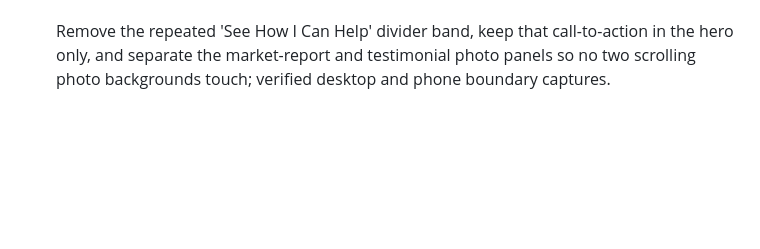
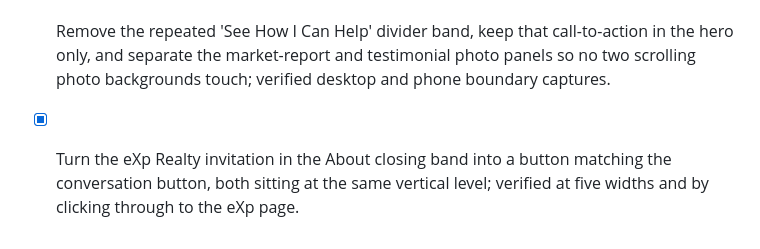
Before and after one commit to debbiewelchhomes/debbie-welch-homes, a Markdown page: roadmap.md, the part around the change. Drawn GitHub-style; blank space fills up the shorter version.

Commit message:
Changes
Co-authored-by: debbiewelchhomes <291605512+debbiewelchhomes@users.noreply.github.com>

```diff
--- a/roadmap.md
+++ b/roadmap.md
@@ -31,3 +31,4 @@
 - [ ] Add a non-military relocation box and a first-time buyer box to the homepage services section, which Debbie noted currently covers only buying, selling, downsizing and military PCS. Blocked on Debbie's wording and which destinations each box should point to.
 
 - [x] Remove the repeated 'See How I Can Help' divider band, keep that call-to-action in the hero only, and separate the market-report and testimonial photo panels so no two scrolling photo backgrounds touch; verified desktop and phone boundary captures.
+- [x] Turn the eXp Realty invitation in the About closing band into a button matching the conversation button, both sitting at the same vertical level; verified at five widths and by clicking through to the eXp page.
```
